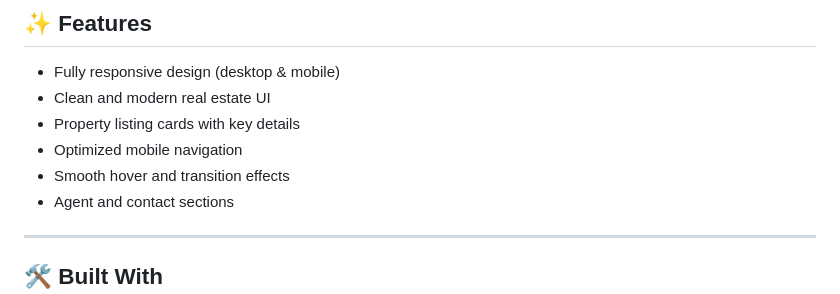
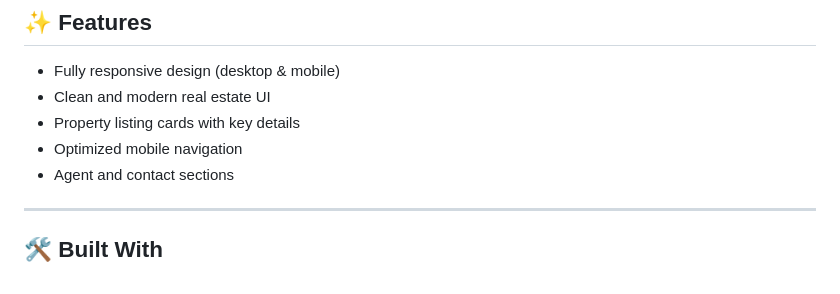
Before and after one commit to codewith-salman/Homeverse-Property-Website, a Markdown page: README.md, the part around the change. Rendered like a GitHub page.

```diff
--- a/README.md
+++ b/README.md
@@ -75,7 +75,6 @@ Ideal for:
 - Clean and modern real estate UI
 - Property listing cards with key details
 - Optimized mobile navigation
-- Smooth hover and transition effects
 - Agent and contact sections
 
 ---
```
